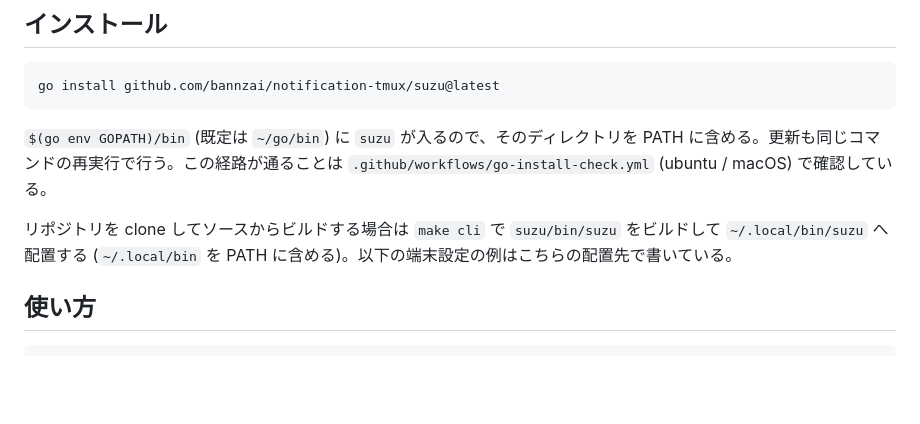
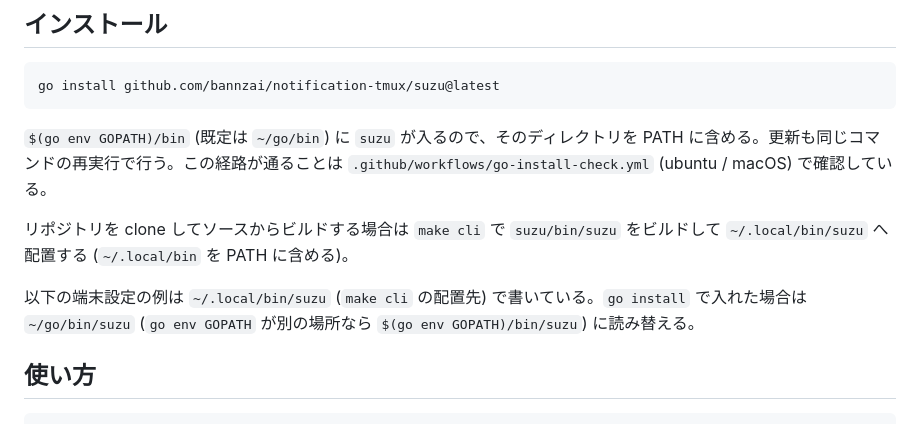
Before and after one commit to bannzai/notification-tmux, a Markdown page: README.md, the part around the change. Drawn GitHub-style; blank space fills up the shorter version.

Commit message:
docs: README の端末設定の例を go install の配置先へ読み替える案内を足す (CodeRabbit レビュー対応)
CodeRabbit の指摘 ( https://github.com/bannzai/notification-tmux/pull/112#discussion_r3990876386 ):
主経路になった `go install` では suzu が `$(go env GOPATH)/bin` に入るのに、続く端末設定の例が
`~/.local/bin/suzu` を直書きしていて対応が書かれていない。

例を二重に書くと配置先の違いだけの重複になるため、例は `make cli` の配置先のまま残し、
`go install` の場合は `~/go/bin/suzu` (GOPATH が別なら `$(go env GOPATH)/bin/suzu`) に
読み替える旨を例の直前に書く。

```diff
--- a/README.md
+++ b/README.md
@@ -31,7 +31,9 @@ go install github.com/bannzai/notification-tmux/suzu@latest
 
 `$(go env GOPATH)/bin` (既定は `~/go/bin`) に `suzu` が入るので、そのディレクトリを PATH に含める。更新も同じコマンドの再実行で行う。この経路が通ることは `.github/workflows/go-install-check.yml` (ubuntu / macOS) で確認している。
 
-リポジトリを clone してソースからビルドする場合は `make cli` で `suzu/bin/suzu` をビルドして `~/.local/bin/suzu` へ配置する (`~/.local/bin` を PATH に含める)。以下の端末設定の例はこちらの配置先で書いている。
+リポジトリを clone してソースからビルドする場合は `make cli` で `suzu/bin/suzu` をビルドして `~/.local/bin/suzu` へ配置する (`~/.local/bin` を PATH に含める)。
+
+以下の端末設定の例は `~/.local/bin/suzu` (`make cli` の配置先) で書いている。`go install` で入れた場合は `~/go/bin/suzu` (`go env GOPATH` が別の場所なら `$(go env GOPATH)/bin/suzu`) に読み替える。
 
 ## 使い方
 
```
